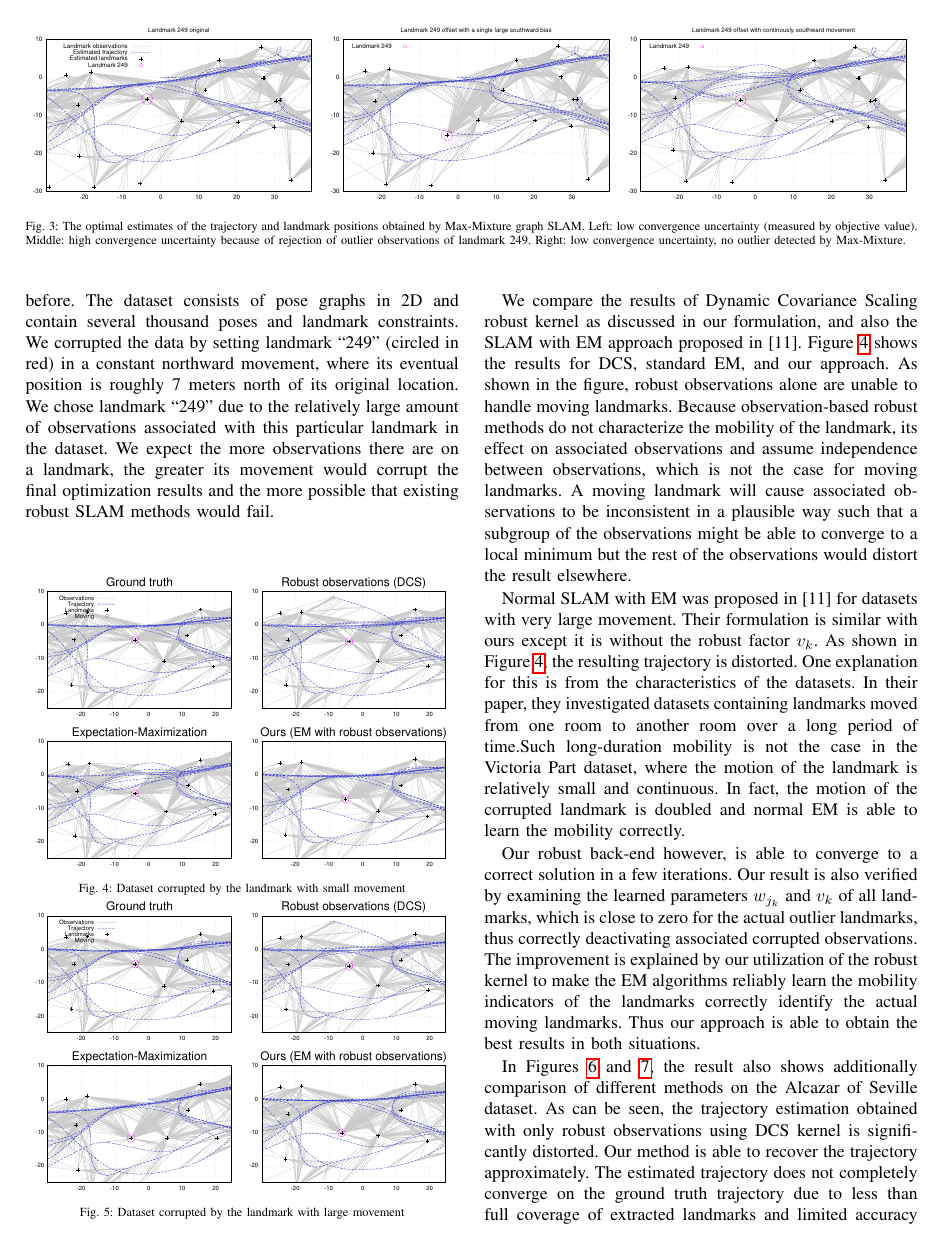
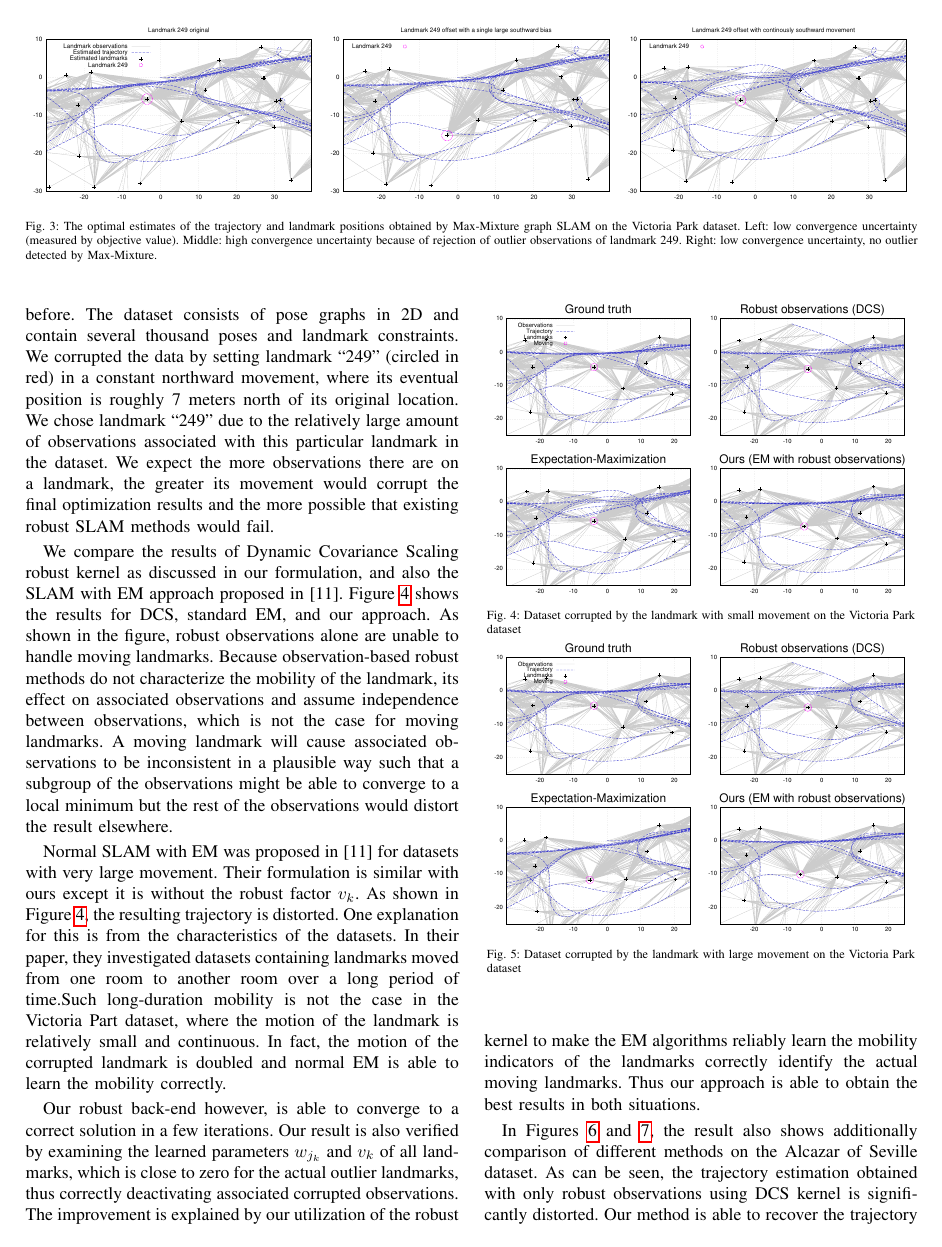
Before and after one commit to xlz/robust-slam-paper, a LaTeX paper (paper/paper.tex, which reads paper/experiments.tex): page 5 of 7. Compiled offline with pdfLaTeX.

Commit message:
Clarify figures' dataset per review 4, note 3

```diff
--- a/paper/experiments.tex
+++ b/paper/experiments.tex
@@ -3,7 +3,8 @@
 \begin{figure*}[!ht]
 \makebox[\textwidth][c]{\includegraphics[width=\textwidth]{fig/baseline-mm}}
 \caption{The optimal estimates of the trajectory and landmark positions
-obtained by Max-Mixture graph SLAM.  Left: low convergence uncertainty
+obtained by Max-Mixture graph SLAM on the Victoria Park dataset.
+ Left: low convergence uncertainty
 (measured by objective value). Middle: high convergence uncertainty because of
 rejection of outlier observations of landmark 249.  Right: low convergence
 uncertainty, no outlier detected by Max-Mixture.}
@@ -97,13 +98,13 @@ robust SLAM methods would fail.
 \centering
 \begin{minipage}[b]{0.48\textwidth}
   \includegraphics[width=\textwidth]{fig/small-movement}
-  \caption{Dataset corrupted by the landmark with small movement}
+  \caption{Dataset corrupted by the landmark with small movement on the Victoria Park dataset}
   \label{fig:small-movement}
 \end{minipage}
 \quad
 \begin{minipage}[b]{0.48\textwidth}
   \includegraphics[width=\textwidth]{fig/large-movement}
-  \caption{Dataset corrupted by the landmark with large movement}
+  \caption{Dataset corrupted by the landmark with large movement on the Victoria Park dataset}
   \label{fig:large-movement}
 \end{minipage}
 \end{figure}
```
